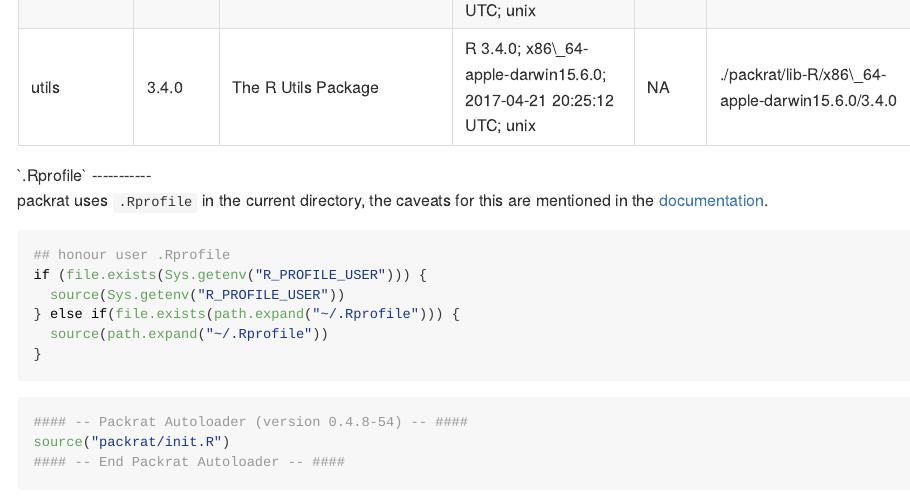
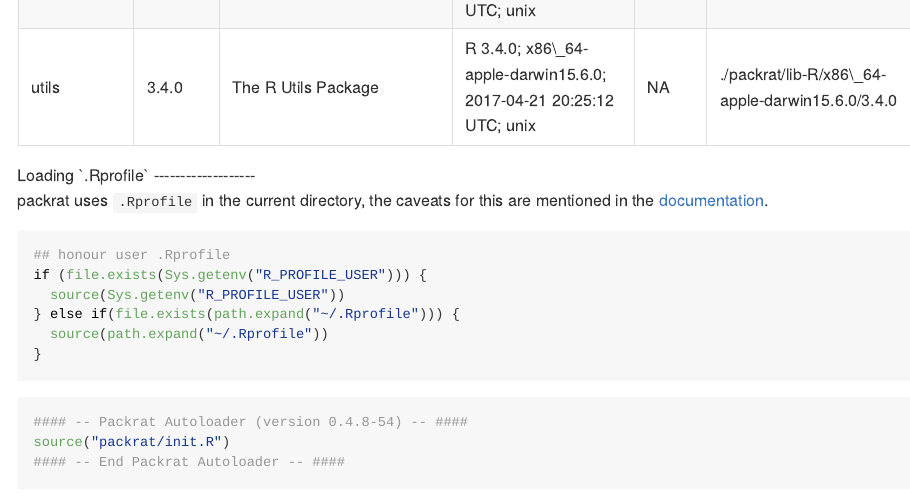
Before and after one commit to kiwiroy/exploring-packrat, an R Markdown document (README.Rmd): the page in a window 1100 px wide, from 7820 px down. The pictures show the output file README.md that the author committed with the source, drawn offline in the style of GitHub.

Commit message:
backticks in heading and pandoc / github

````diff
--- a/README.Rmd
+++ b/README.Rmd
@@ -103,7 +103,7 @@ libraries.df$LibPath <- gsub(project_dir, ".", libraries.df$LibPath, fixed = TRU
 knitr::kable(libraries.df, align=c('l'), format = "html")
 ```
 
-## `.Rprofile`
+## Loading `.Rprofile`
 
 packrat uses `.Rprofile` in the current directory, the caveats for this are mentioned in the [documentation]().
 
````
Also changed, not shown: README.md.
